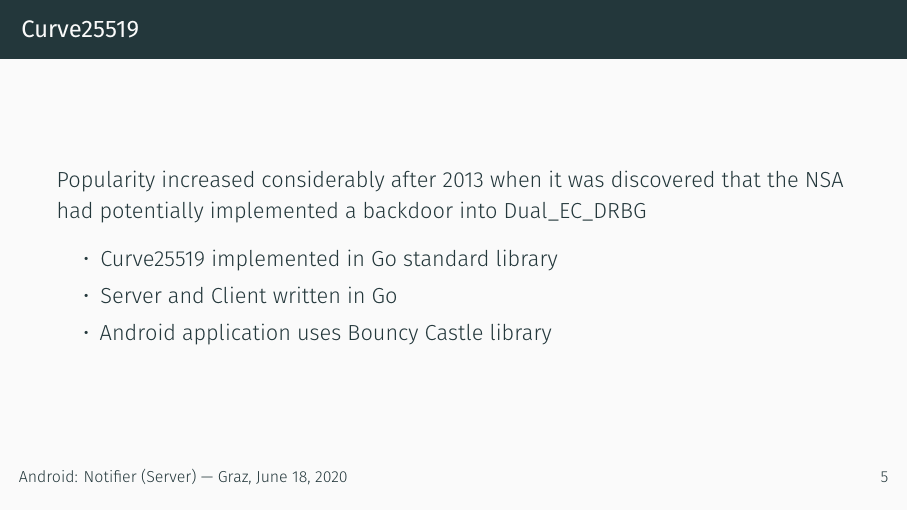
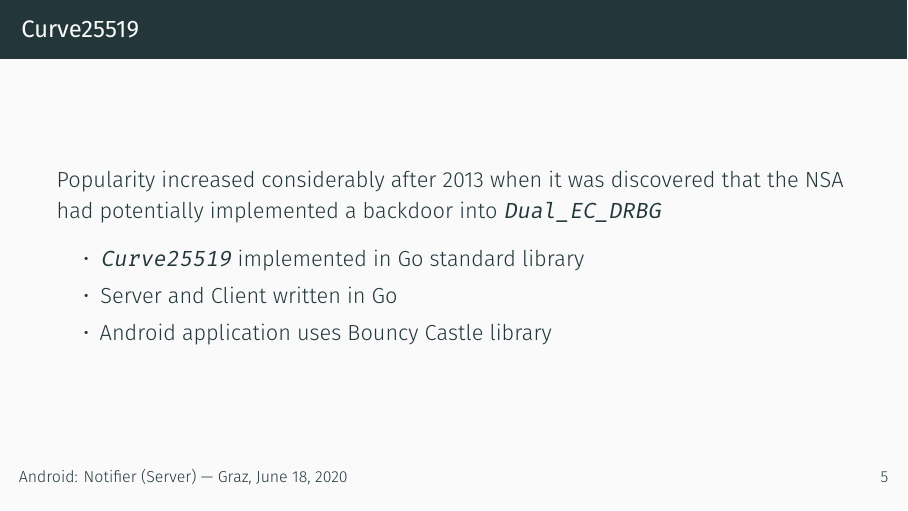
Before and after one commit to fanosta/secure-notifier, LaTeX slides (slides/presentation.tex): page 15 of 19. Compiled offline with XeLaTeX; a missing font is replaced by an installed copy or a similar font.

Commit message:
add \texttt

```diff
--- a/slides/presentation.tex
+++ b/slides/presentation.tex
@@ -116,9 +116,9 @@
   \end{frame}
 
   \begin{frame}{Curve25519}
-    Popularity increased considerably after 2013 when it was discovered that the NSA had potentially implemented a backdoor into Dual\_EC\_DRBG
+    Popularity increased considerably after 2013 when it was discovered that the NSA had potentially implemented a backdoor into \texttt{Dual\_EC\_DRBG}
     \begin{itemize}
-      \item Curve25519 implemented in Go standard library
+      \item \texttt{Curve25519} implemented in Go standard library
       \item Server and Client written in Go
       \item Android application uses Bouncy Castle library
     \end{itemize}
```
Also changed, not shown: slides/presentation.tex (2 more changed lines).
